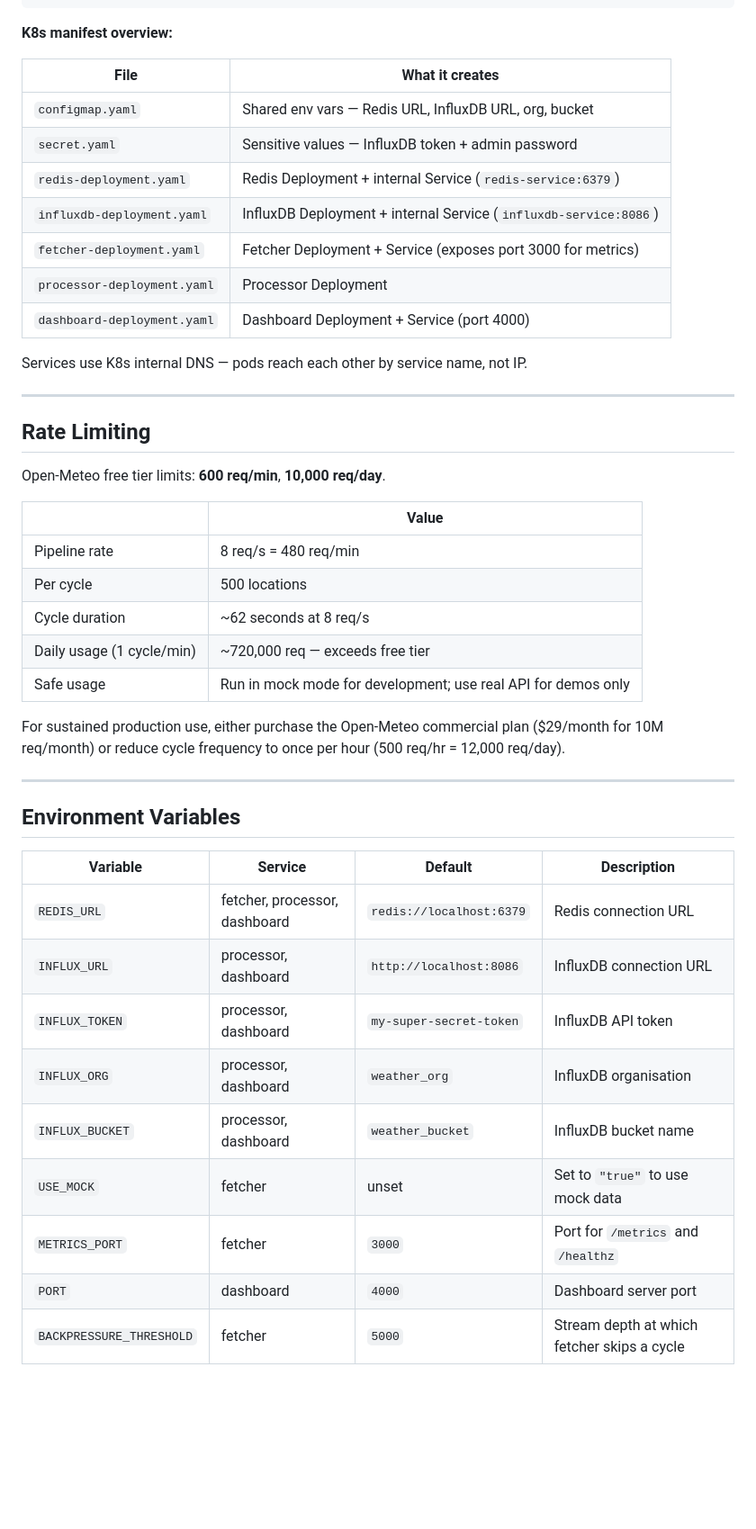
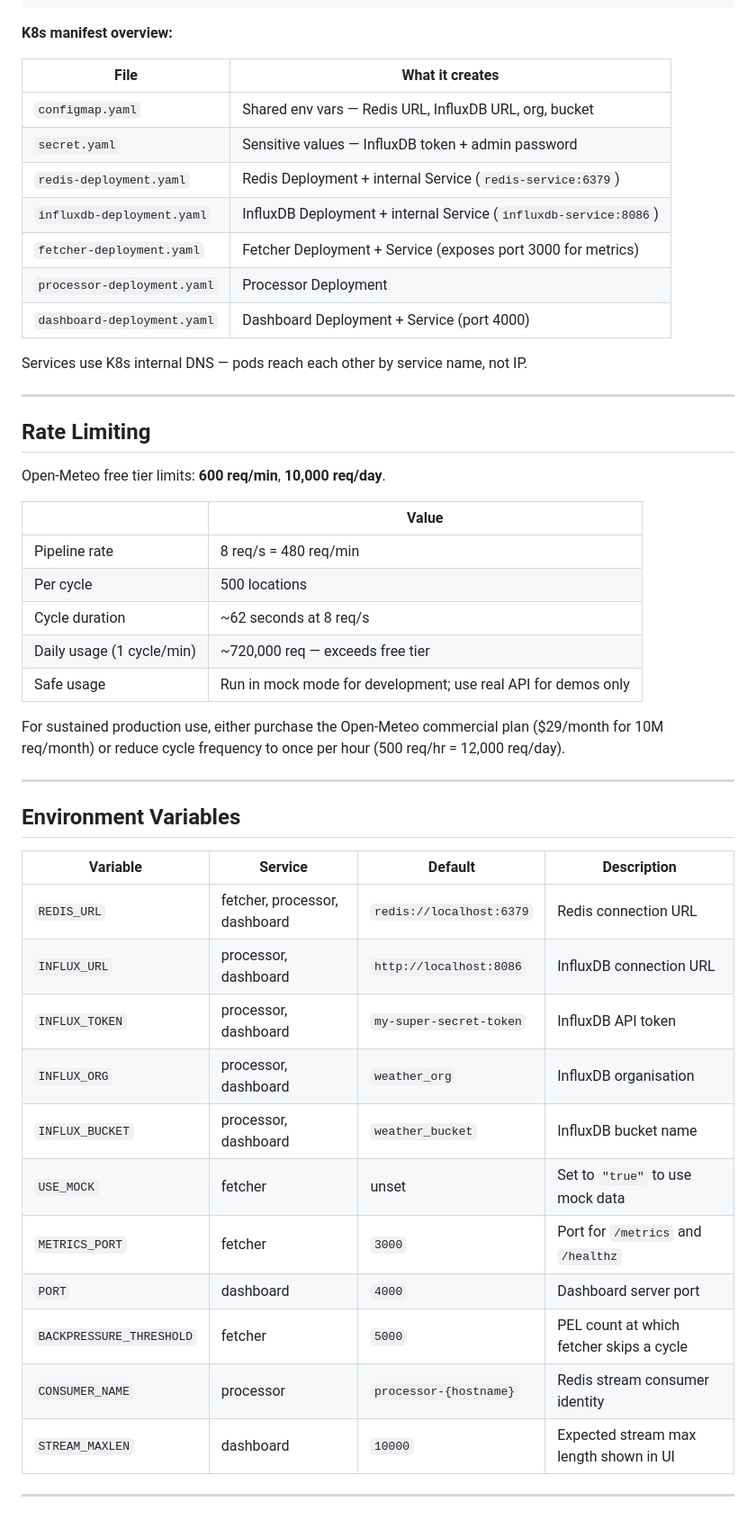
Before and after one commit to vedant-asati/WeatherFlow, a Markdown page: README.md, the part around one of its changes. Shown at 90% size. Rendered like a GitHub page; blank space fills up the shorter version.

```diff
--- a/README.md
+++ b/README.md
@@ -245,15 +301,15 @@ kubectl delete -f k8s/
 
 **K8s manifest overview:**
 
-| File | What it creates |
-|------|----------------|
-| `configmap.yaml` | Shared env vars — Redis URL, InfluxDB URL, org, bucket |
-| `secret.yaml` | Sensitive values — InfluxDB token + admin password |
-| `redis-deployment.yaml` | Redis Deployment + internal Service (`redis-service:6379`) |
-| `influxdb-deployment.yaml` | InfluxDB Deployment + internal Service (`influxdb-service:8086`) |
-| `fetcher-deployment.yaml` | Fetcher Deployment + Service (exposes port 3000 for metrics) |
-| `processor-deployment.yaml` | Processor Deployment |
-| `dashboard-deployment.yaml` | Dashboard Deployment + Service (port 4000) |
+| File                        | What it creates                                                  |
+| --------------------------- | ---------------------------------------------------------------- |
+| `configmap.yaml`            | Shared env vars — Redis URL, InfluxDB URL, org, bucket           |
+| `secret.yaml`               | Sensitive values — InfluxDB token + admin password               |
+| `redis-deployment.yaml`     | Redis Deployment + internal Service (`redis-service:6379`)       |
+| `influxdb-deployment.yaml`  | InfluxDB Deployment + internal Service (`influxdb-service:8086`) |
+| `fetcher-deployment.yaml`   | Fetcher Deployment + Service (exposes port 3000 for metrics)     |
+| `processor-deployment.yaml` | Processor Deployment                                             |
+| `dashboard-deployment.yaml` | Dashboard Deployment + Service (port 4000)                       |
 
 Services use K8s internal DNS — pods reach each other by service name, not IP.
 
@@ -263,13 +319,13 @@ Services use K8s internal DNS — pods reach each other by service name, not IP.
 
 Open-Meteo free tier limits: **600 req/min**, **10,000 req/day**.
 
-| | Value |
-|--|--|
-| Pipeline rate | 8 req/s = 480 req/min |
-| Per cycle | 500 locations |
-| Cycle duration | ~62 seconds at 8 req/s |
-| Daily usage (1 cycle/min) | ~720,000 req — exceeds free tier |
-| Safe usage | Run in mock mode for development; use real API for demos only |
+|                           | Value                                                         |
+| ------------------------- | ------------------------------------------------------------- |
+| Pipeline rate             | 8 req/s = 480 req/min                                         |
+| Per cycle                 | 500 locations                                                 |
+| Cycle duration            | ~62 seconds at 8 req/s                                        |
+| Daily usage (1 cycle/min) | ~720,000 req — exceeds free tier                              |
+| Safe usage                | Run in mock mode for development; use real API for demos only |
 
 For sustained production use, either purchase the Open-Meteo commercial plan ($29/month for 10M req/month) or reduce cycle frequency to once per hour (500 req/hr = 12,000 req/day).
 
@@ -277,14 +333,18 @@ For sustained production use, either purchase the Open-Meteo commercial plan ($2
 
 ## Environment Variables
 
-| Variable | Service | Default | Description |
-|----------|---------|---------|-------------|
-| `REDIS_URL` | fetcher, processor, dashboard | `redis://localhost:6379` | Redis connection URL |
-| `INFLUX_URL` | processor, dashboard | `http://localhost:8086` | InfluxDB connection URL |
-| `INFLUX_TOKEN` | processor, dashboard | `my-super-secret-token` | InfluxDB API token |
-| `INFLUX_ORG` | processor, dashboard | `weather_org` | InfluxDB organisation |
-| `INFLUX_BUCKET` | processor, dashboard | `weather_bucket` | InfluxDB bucket name |
-| `USE_MOCK` | fetcher | unset | Set to `"true"` to use mock data |
-| `METRICS_PORT` | fetcher | `3000` | Port for `/metrics` and `/healthz` |
-| `PORT` | dashboard | `4000` | Dashboard server port |
-| `BACKPRESSURE_THRESHOLD` | fetcher | `5000` | Stream depth at which fetcher skips a cycle |
+| Variable                 | Service                       | Default                  | Description                              |
+| ------------------------ | ----------------------------- | ------------------------ | ---------------------------------------- |
+| `REDIS_URL`              | fetcher, processor, dashboard | `redis://localhost:6379` | Redis connection URL                     |
+| `INFLUX_URL`             | processor, dashboard          | `http://localhost:8086`  | InfluxDB connection URL                  |
+| `INFLUX_TOKEN`           | processor, dashboard          | `my-super-secret-token`  | InfluxDB API token                       |
+| `INFLUX_ORG`             | processor, dashboard          | `weather_org`            | InfluxDB organisation                    |
+| `INFLUX_BUCKET`          | processor, dashboard          | `weather_bucket`         | InfluxDB bucket name                     |
+| `USE_MOCK`               | fetcher                       | unset                    | Set to `"true"` to use mock data         |
+| `METRICS_PORT`           | fetcher                       | `3000`                   | Port for `/metrics` and `/healthz`       |
+| `PORT`                   | dashboard                     | `4000`                   | Dashboard server port                    |
+| `BACKPRESSURE_THRESHOLD` | fetcher                       | `5000`                   | PEL count at which fetcher skips a cycle |
+| `CONSUMER_NAME`          | processor                     | `processor-{hostname}`   | Redis stream consumer identity           |
+| `STREAM_MAXLEN`          | dashboard                     | `10000`                  | Expected stream max length shown in UI   |
+
+---
```
Also changed, not shown: other parts of README.md (+88 -32 lines).
